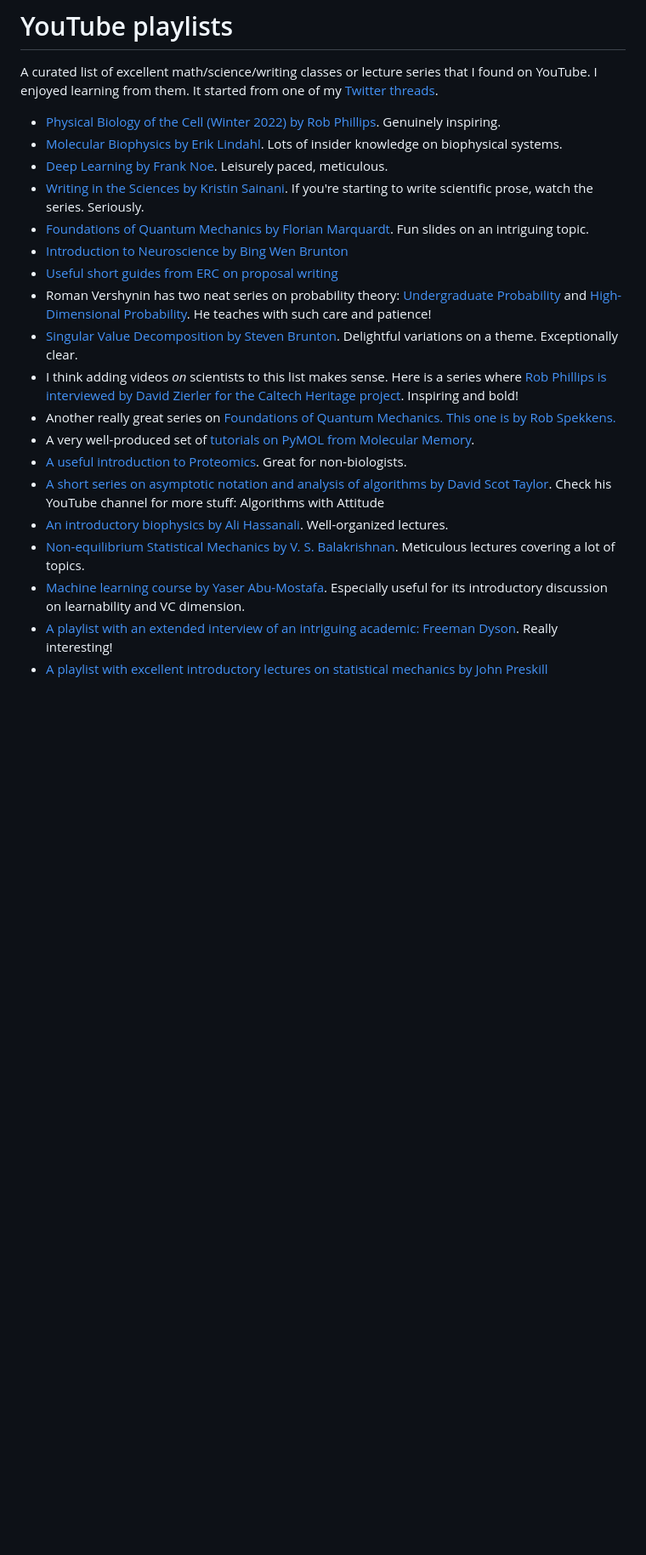
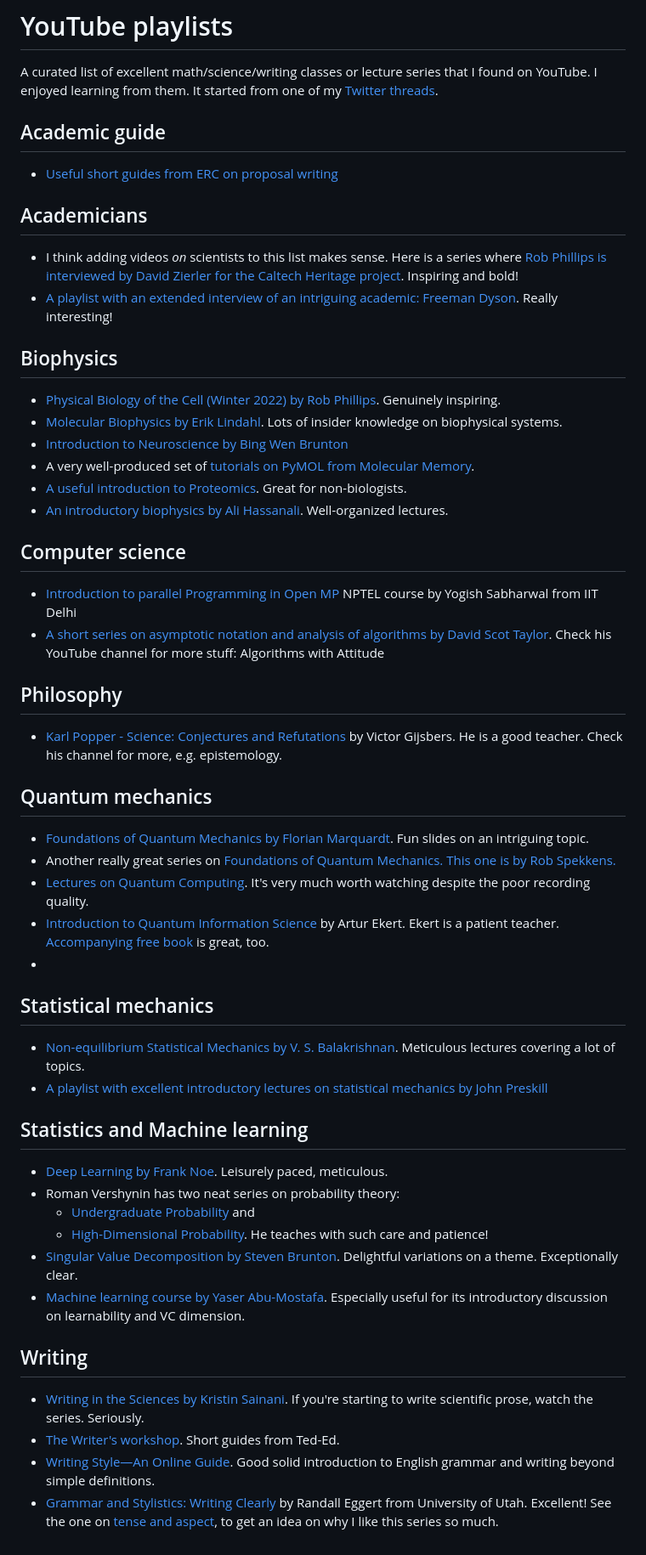
Before and after one commit to arghyadutta/resources, a Markdown page: youtube-playlists.md, the part around the change. Shown at 85% size. Rendered like a GitHub page; blank space fills up the shorter version.

```diff
--- a/youtube-playlists.md
+++ b/youtube-playlists.md
@@ -2,22 +2,57 @@
 
 A curated list of excellent math/science/writing classes or lecture series that I found on YouTube. I enjoyed learning from them. It started from one of my [Twitter threads](https://twitter.com/arghya_dutta_/status/1662196636448182273).
 
+## Academic guide
+
+- [Useful short guides from ERC on proposal writing](https://www.youtube.com/playlist?list=PLtv6FnsXqnXAYRk6HCErwMxwML0ZKoMcy)
+
+## Academicians
+
+- I think adding videos *on* scientists to this list makes sense. Here is a series where [Rob Phillips is interviewed by David Zierler for the Caltech Heritage project](https://www.youtube.com/playlist?list=PLJpNowxCdwLUoIXuC85SVpbNYWrLmokS_). Inspiring and bold!
+- [A playlist with an extended interview of an intriguing academic: Freeman Dyson](https://www.youtube.com/playlist?list=PLVV0r6CmEsFzDA6mtmKQEgWfcIu49J4nN). Really interesting!
+
+## Biophysics
+
 - [Physical Biology of the Cell (Winter 2022) by Rob Phillips](https://www.youtube.com/playlist?list=PLVA3Onuu1UMA49qoAoHosMTQeZjUy2OeD). Genuinely inspiring.
 - [Molecular Biophysics by Erik Lindahl](https://www.youtube.com/playlist?list=PLuIpgNT2hMwRQKFy4okoNQKiJwM8li3Sz). Lots of insider knowledge on biophysical systems.
-- [Deep Learning by Frank Noe](https://www.youtube.com/playlist?list=PLqPI2gxxYgMKN5AVcTajQ79BTV4BiFN_0). Leisurely paced, meticulous.
-- [Writing in the Sciences by Kristin Sainani](https://www.youtube.com/playlist?list=PLGNyy-rO8GoM7uUxVfYJbccEO8eNFfr1M). If you're starting to write scientific prose, watch the series. Seriously.
-- [Foundations of Quantum Mechanics by Florian Marquardt](https://www.youtube.com/playlist?list=PLemsnf33Vij6fbgJvFsm_ipMiFHxS4_kw). Fun slides on an intriguing topic.
 - [Introduction to Neuroscience by Bing Wen Brunton](https://www.youtube.com/playlist?list=PLqgZEQsU_8E0l1P9bKR6yKOKPMpoJ_tLR)
-- [Useful short guides from ERC on proposal writing](https://www.youtube.com/playlist?list=PLtv6FnsXqnXAYRk6HCErwMxwML0ZKoMcy)
-- Roman Vershynin has two neat series on probability theory: [Undergraduate Probability](https://www.youtube.com/playlist?list=PLPjEEUWIWhQVCnBNkMAc4xxCXSILJDJKl) and [High-Dimensional Probability](https://www.youtube.com/playlist?list=PLPjEEUWIWhQV7X6dXfrVP3w0KBBLBVJ0j). He teaches with such care and patience!
-- [Singular Value Decomposition by Steven Brunton](https://www.youtube.com/playlist?list=PLMrJAkhIeNNSVjnsviglFoY2nXildDCcv). Delightful variations on a theme. Exceptionally clear.
-- I think adding videos *on* scientists to this list makes sense. Here is a series where [Rob Phillips is interviewed by David Zierler for the Caltech Heritage project](https://www.youtube.com/playlist?list=PLJpNowxCdwLUoIXuC85SVpbNYWrLmokS_). Inspiring and bold!
-- Another really great series on [Foundations of Quantum Mechanics. This one is by Rob Spekkens.](https://www.youtube.com/playlist?list=PLaNkJORnlhZk9TDBIFJ49iQ2_f4PBzaS5)
 - A very well-produced set of [tutorials on PyMOL from Molecular Memory](https://www.youtube.com/playlist?list=PLUMhYZpMLtal_Z7to3by2ATHP-cI4ma5X).
 - [A useful introduction to Proteomics](https://www.youtube.com/playlist?list=PLM15vX8cRRl9coSaCNVwcX0DHafWhMJ-M). Great for non-biologists.
+- [An introductory biophysics by Ali Hassanali](https://www.youtube.com/playlist?list=PLp0hSY2uBeP_giW4Rmy9MZ_qryA_NSMTT). Well-organized lectures.
+
+## Computer science
+
+- [Introduction to parallel Programming in Open MP](https://www.youtube.com/playlist?list=PLJ5C_6qdAvBFMAko9JTyDJDIt1W48Sxmg) NPTEL course by Yogish Sabharwal from IIT Delhi
 - [A short series on asymptotic notation and analysis of algorithms by David Scot Taylor](https://www.youtube.com/playlist?list=PLSVu1-lON6Lwr2u_VtLcAxtVAZge9sttL). Check his YouTube channel for more stuff: Algorithms with Attitude
-- [An introductory biophysics by Ali Hassanali](https://www.youtube.com/playlist?list=PLp0hSY2uBeP_giW4Rmy9MZ_qryA_NSMTT). Well-organized lectures.
+
+## Philosophy
+
+- [Karl Popper - Science: Conjectures and Refutations](https://www.youtube.com/playlist?list=PL8Nxd4OXpzqlbV-ZBu4VfKHRtThzEL7Pf) by Victor Gijsbers. He is a good teacher. Check his channel for more, e.g. epistemology.
+
+## Quantum mechanics
+
+- [Foundations of Quantum Mechanics by Florian Marquardt](https://www.youtube.com/playlist?list=PLemsnf33Vij6fbgJvFsm_ipMiFHxS4_kw). Fun slides on an intriguing topic.
+- Another really great series on [Foundations of Quantum Mechanics. This one is by Rob Spekkens.](https://www.youtube.com/playlist?list=PLaNkJORnlhZk9TDBIFJ49iQ2_f4PBzaS5)
+- [Lectures on Quantum Computing](https://www.youtube.com/playlist?list=PL4cl2VeMbE330GKLkYIE8UBrrYdp8L9mR). It's very much worth watching despite the poor recording quality.
+- [Introduction to Quantum Information Science](https://www.youtube.com/playlist?list=PLkespgaZN4gmu0nWNmfMflVRqw0VPkCGH) by Artur Ekert. Ekert is a patient teacher. [Accompanying free book](https://qubit.guide/) is great, too.
+-
+
+## Statistical mechanics
+
 - [Non-equilibrium Statistical Mechanics by V. S. Balakrishnan](https://www.youtube.com/playlist?list=PL1hbqINXWn51l16bXUQEn4ZZ5jqMKzdMT). Meticulous lectures covering a lot of topics.
+- [A playlist with excellent introductory lectures on statistical mechanics by John Preskill](https://www.youtube.com/playlist?list=PL0ojjrEqIyPzgJUUW76koGcSCy6OGtDRI)
+
+## Statistics and Machine learning
+
+- [Deep Learning by Frank Noe](https://www.youtube.com/playlist?list=PLqPI2gxxYgMKN5AVcTajQ79BTV4BiFN_0). Leisurely paced, meticulous.
+- Roman Vershynin has two neat series on probability theory:
+  - [Undergraduate Probability](https://www.youtube.com/playlist?list=PLPjEEUWIWhQVCnBNkMAc4xxCXSILJDJKl) and
+  - [High-Dimensional Probability](https://www.youtube.com/playlist?list=PLPjEEUWIWhQV7X6dXfrVP3w0KBBLBVJ0j). He teaches with such care and patience!
+- [Singular Value Decomposition by Steven Brunton](https://www.youtube.com/playlist?list=PLMrJAkhIeNNSVjnsviglFoY2nXildDCcv). Delightful variations on a theme. Exceptionally clear.
 - [Machine learning course by Yaser Abu-Mostafa](https://www.youtube.com/playlist?list=PLD63A284B7615313A). Especially useful for its introductory discussion on learnability and VC dimension.
-- [A playlist with an extended interview of an intriguing academic: Freeman Dyson](https://www.youtube.com/playlist?list=PLVV0r6CmEsFzDA6mtmKQEgWfcIu49J4nN). Really interesting!
-- [A playlist with excellent introductory lectures on statistical mechanics by John Preskill](https://www.youtube.com/playlist?list=PL0ojjrEqIyPzgJUUW76koGcSCy6OGtDRI)
+
+## Writing
+- [Writing in the Sciences by Kristin Sainani](https://www.youtube.com/playlist?list=PLGNyy-rO8GoM7uUxVfYJbccEO8eNFfr1M). If you're starting to write scientific prose, watch the series. Seriously.
+- [The Writer's workshop](https://www.youtube.com/playlist?list=PLJicmE8fK0Eib5y-bh4RVFvg492OIwpg8). Short guides from Ted-Ed.
+- [Writing Style—An Online Guide](https://www.youtube.com/playlist?list=PLCE15C7599ED6147B). Good solid introduction to English grammar and writing beyond simple definitions.
+- [Grammar and Stylistics: Writing Clearly](https://www.youtube.com/playlist?list=PL2SrPtYzGjMaMWrybapwijWDquLv89oNT) by Randall Eggert from University of Utah. Excellent! See the one on [tense and aspect](https://www.youtube.com/watch?v=_b39OCT-KUk&list=PL2SrPtYzGjMaMWrybapwijWDquLv89oNT&index=24), to get an idea on why I like this series so much.
```
